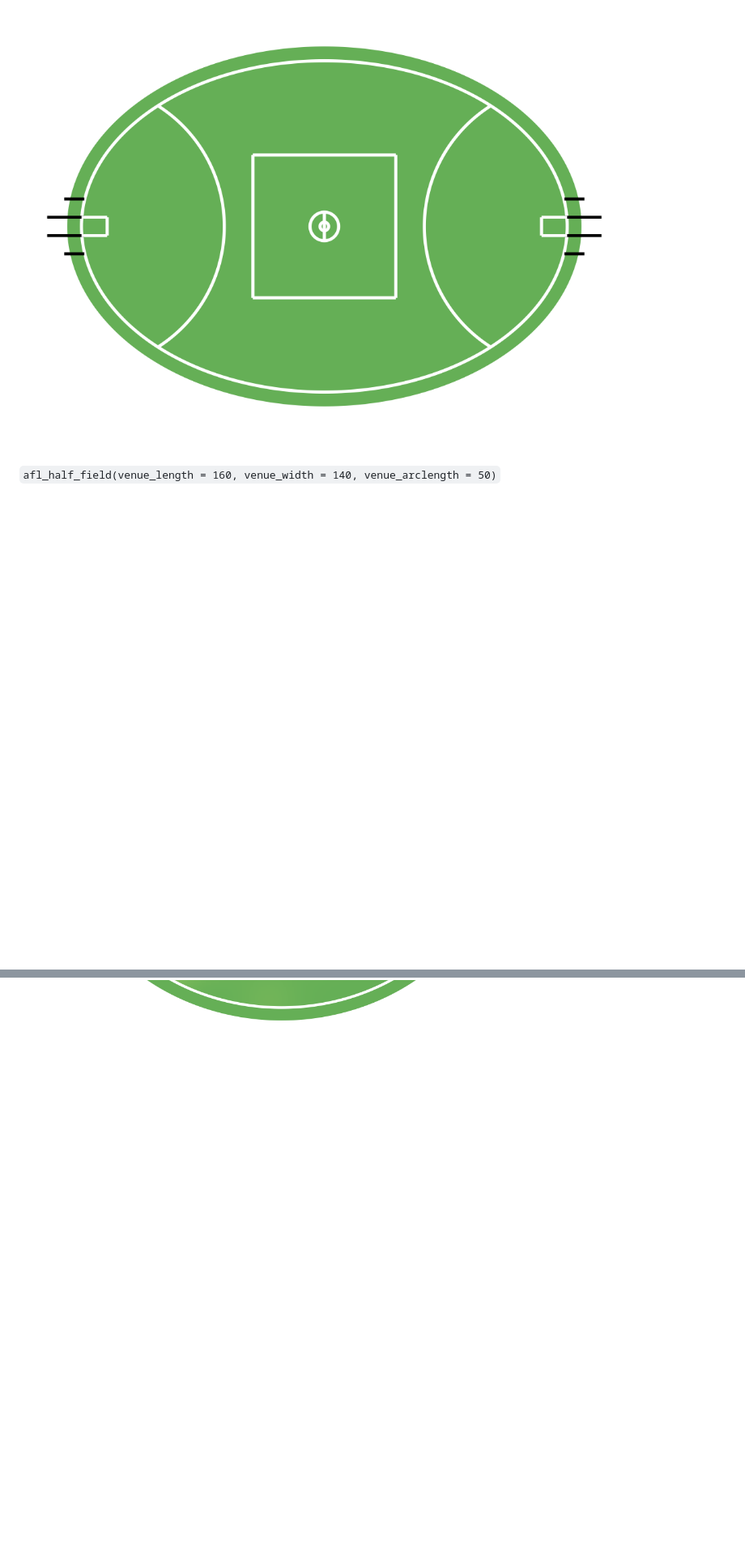
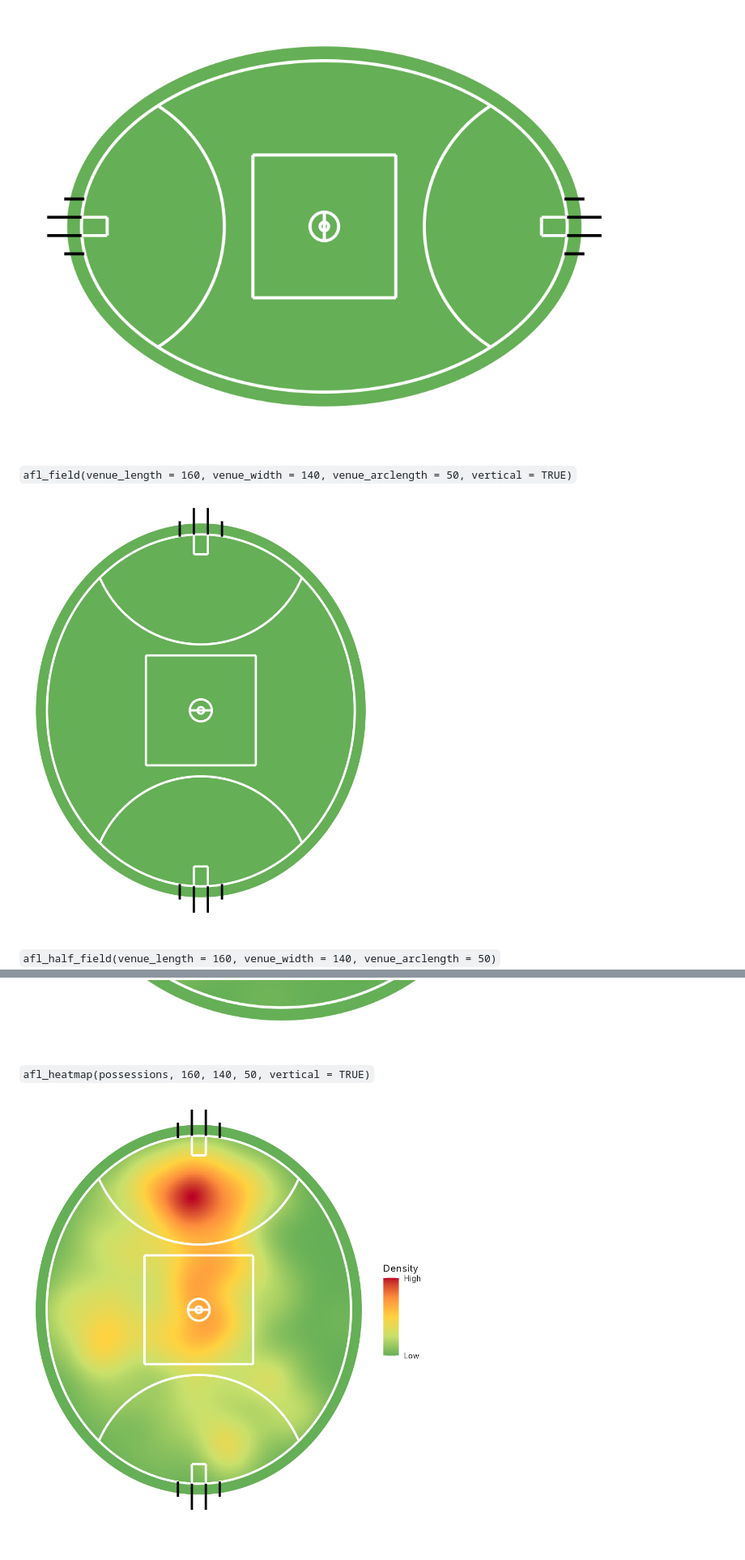
Before and after one commit to CooperDenny/PlotAFLField, a Markdown page: README.md, 2 parts joined by grey strips. Shown at 81% size. Drawn GitHub-style; pictures changed too: images/afl_field_vertical.png (added), images/afl_heatmap_vertical.png (added); blank space fills up the shorter version.

```diff
--- a/README.md
+++ b/README.md
@@ -78,6 +89,9 @@ All event data in these examples is simulated; see `examples.R`.
 `afl_field(venue_length = 170, venue_width = 116, venue_arclength = 50)`
 ![AFL Field](images/afl_field_2.png)
 
+`afl_field(venue_length = 160, venue_width = 140, venue_arclength = 50, vertical = TRUE)`
+![Vertical AFL Field](images/afl_field_vertical.png)
+
 `afl_half_field(venue_length = 160, venue_width = 140, venue_arclength = 50)`
 ![AFL Half Field](images/afl_half_field.png)
 
@@ -101,3 +115,6 @@ The nine zones from `afl_zones(160, 140, 50)`
 
 `afl_heatmap(possessions, 160, 140, 50)`
 ![Heatmap](images/afl_heatmap.png)
+
+`afl_heatmap(possessions, 160, 140, 50, vertical = TRUE)`
+![Vertical heatmap](images/afl_heatmap_vertical.png)
```
Also changed, not shown: other parts of README.md (+17 -6 lines), CLAUDE.md (+2 -1 lines), images/afl_shot_map_vertical.png (renamed from images/afl_shot_map_goal_at_top.png), 2 other files.
